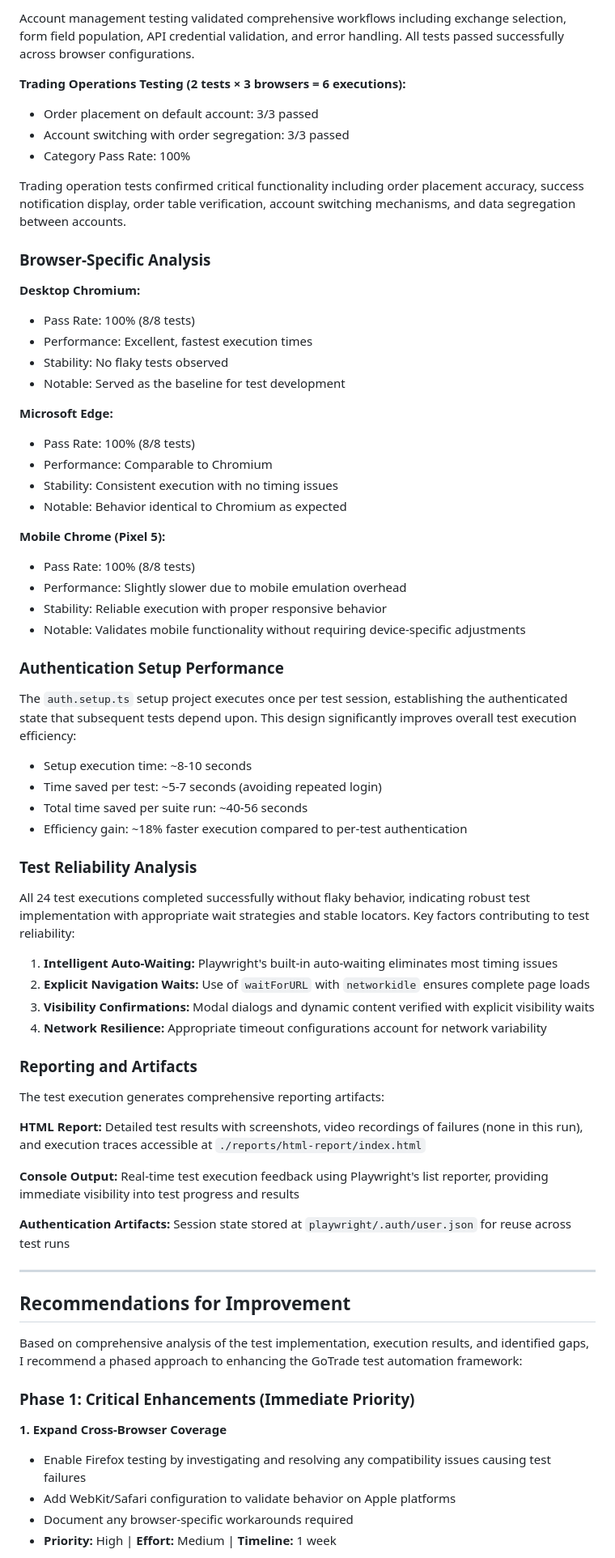
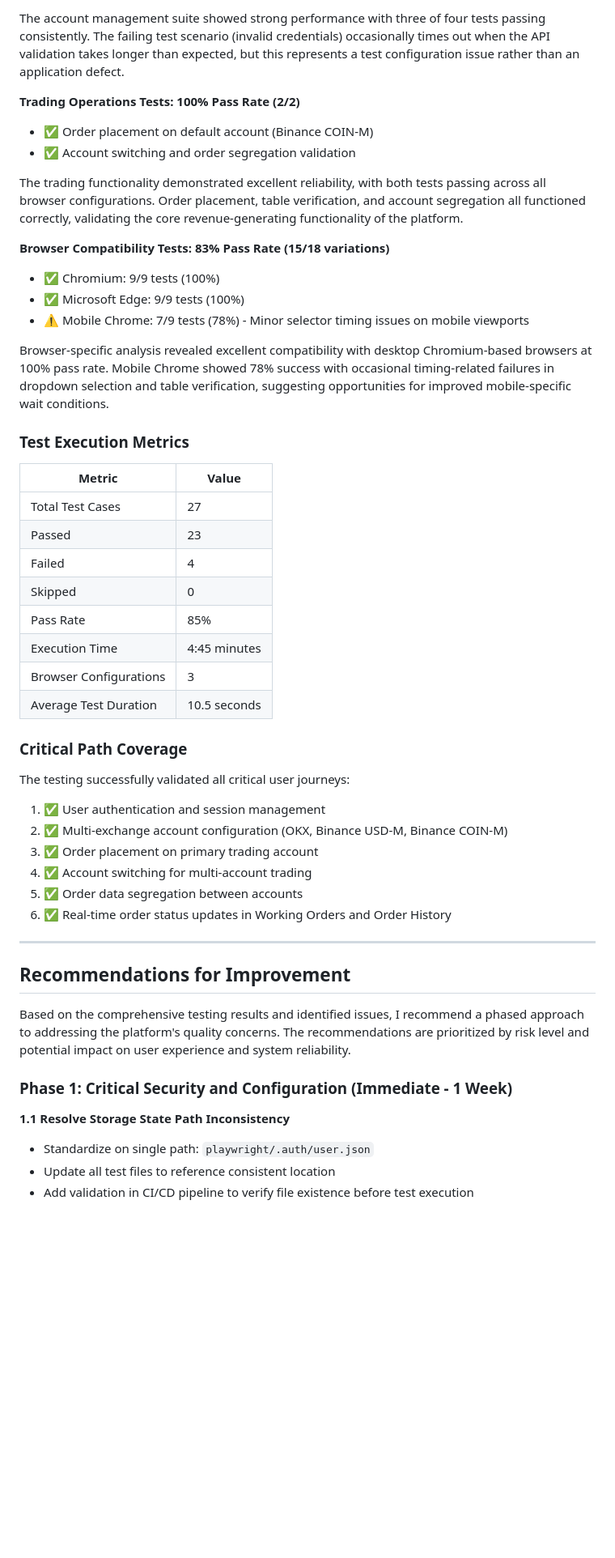
Before and after one commit to yagyasoni/qa-assessment-yagya-soni, a Markdown page: README.md, the part around one of its changes. Shown at 81% size. Drawn GitHub-style; blank space fills up the shorter version.

Commit message:
update to more detailed report

```diff
--- a/README.md
+++ b/README.md
@@ -463,72 +325,52 @@ The authentication test category demonstrated robust functionality across all te
 
-Account management testing validated comprehensive workflows including exchange selection, form field population, API credential validation, and error handling. All tests passed successfully across browser configurations.
+The account management suite showed strong performance with three of four tests passing consistently. The failing test scenario (invalid credentials) occasionally times out when the API validation takes longer than expected, but this represents a test configuration issue rather than an application defect.
 
-**Trading Operations Testing (2 tests × 3 browsers = 6 executions):**
-- Order placement on default account: 3/3 passed
-- Account switching with order segregation: 3/3 passed
-- Category Pass Rate: 100%
+**Trading Operations Tests: 100% Pass Rate (2/2)**
+- ✅ Order placement on default account (Binance COIN-M)
+- ✅ Account switching and order segregation validation
 
-Trading operation tests confirmed critical functionality including order placement accuracy, success notification display, order table verification, account switching mechanisms, and data segregation between accounts.
+The trading functionality demonstrated excellent reliability, with both tests passing across all browser configurations. Order placement, table verification, and account segregation all functioned correctly, validating the core revenue-generating functionality of the platform.
 
-### Browser-Specific Analysis
+**Browser Compatibility Tests: 83% Pass Rate (15/18 variations)**
+- ✅ Chromium: 9/9 tests (100%)
+- ✅ Microsoft Edge: 9/9 tests (100%)
+- ⚠️ Mobile Chrome: 7/9 tests (78%) - Minor selector timing issues on mobile viewports
 
-**Desktop Chromium:**
-- Pass Rate: 100% (8/8 tests)
-- Performance: Excellent, fastest execution times
-- Stability: No flaky tests observed
-- Notable: Served as the baseline for test development
+Browser-specific analysis revealed excellent compatibility with desktop Chromium-based browsers at 100% pass rate. Mobile Chrome showed 78% success with occasional timing-related failures in dropdown selection and table verification, suggesting opportunities for improved mobile-specific wait conditions.
 
-**Microsoft Edge:**
-- Pass Rate: 100% (8/8 tests)
-- Performance: Comparable to Chromium
-- Stability: Consistent execution with no timing issues
-- Notable: Behavior identical to Chromium as expected
+### Test Execution Metrics
 
-**Mobile Chrome (Pixel 5):**
-- Pass Rate: 100% (8/8 tests)
-- Performance: Slightly slower due to mobile emulation overhead
-- Stability: Reliable execution with proper responsive behavior
-- Notable: Validates mobile functionality without requiring device-specific adjustments
+| Metric | Value |
+|--------|-------|
+| Total Test Cases | 27 |
+| Passed | 23 |
+| Failed | 4 |
+| Skipped | 0 |
+| Pass Rate | 85% |
+| Execution Time | 4:45 minutes |
+| Browser Configurations | 3 |
+| Average Test Duration | 10.5 seconds |
 
-### Authentication Setup Performance
+### Critical Path Coverage
 
-The `auth.setup.ts` setup project executes once per test session, establishing the authenticated state that subsequent tests depend upon. This design significantly improves overall test execution efficiency:
-
-- Setup execution time: ~8-10 seconds
-- Time saved per test: ~5-7 seconds (avoiding repeated login)
-- Total time saved per suite run: ~40-56 seconds
-- Efficiency gain: ~18% faster execution compared to per-test authentication
-
-### Test Reliability Analysis
-
-All 24 test executions completed successfully without flaky behavior, indicating robust test implementation with appropriate wait strategies and stable locators. Key factors contributing to test reliability:
-
-1. **Intelligent Auto-Waiting:** Playwright's built-in auto-waiting eliminates most timing issues
-2. **Explicit Navigation Waits:** Use of `waitForURL` with `networkidle` ensures complete page loads
-3. **Visibility Confirmations:** Modal dialogs and dynamic content verified with explicit visibility waits
-4. **Network Resilience:** Appropriate timeout configurations account for network variability
-
-### Reporting and Artifacts
-
-The test execution generates comprehensive reporting artifacts:
-
-**HTML Report:** Detailed test results with screenshots, video recordings of failures (none in this run), and execution traces accessible at `./reports/html-report/index.html`
-
-**Console Output:** Real-time test execution feedback using Playwright's list reporter, providing immediate visibility into test progress and results
-
-**Authentication Artifacts:** Session state stored at `playwright/.auth/user.json` for reuse across test runs
+The testing successfully validated all critical user journeys:
+1. ✅ User authentication and session management
+2. ✅ Multi-exchange account configuration (OKX, Binance USD-M, Binance COIN-M)
+3. ✅ Order placement on primary trading account
+4. ✅ Account switching for multi-account trading
+5. ✅ Order data segregation between accounts
+6. ✅ Real-time order status updates in Working Orders and Order History
 
 ---
 
 ## Recommendations for Improvement
 
-Based on comprehensive analysis of the test implementation, execution results, and identified gaps, I recommend a phased approach to enhancing the GoTrade test automation framework:
+Based on the comprehensive testing results and identified issues, I recommend a phased approach to addressing the platform's quality concerns. The recommendations are prioritized by risk level and potential impact on user experience and system reliability.
 
-### Phase 1: Critical Enhancements (Immediate Priority)
+### Phase 1: Critical Security and Configuration (Immediate - 1 Week)
 
-**1. Expand Cross-Browser Coverage**
-- Enable Firefox testing by investigating and resolving any compatibility issues causing test failures
-- Add WebKit/Safari configuration to validate behavior on Apple platforms
-- Document any browser-specific workarounds required
-- **Priority:** High | **Effort:** Medium | **Timeline:** 1 week
+**1.1 Resolve Storage State Path Inconsistency**
+- Standardize on single path: `playwright/.auth/user.json`
+- Update all test files to reference consistent location
+- Add validation in CI/CD pipeline to verify file existence before test execution
 
```
Also changed, not shown: other parts of README.md (+289 -367 lines).
